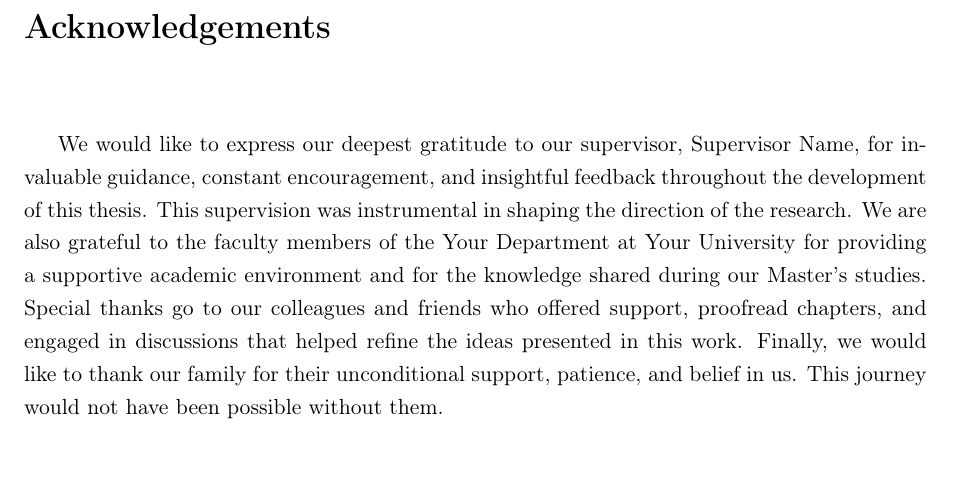
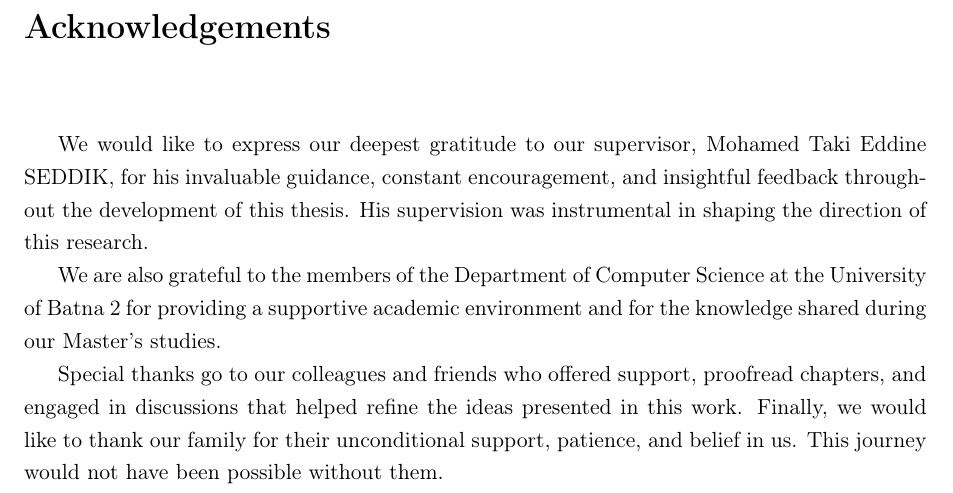
Before and after one commit to muadhbelkacem/c31, a LaTeX thesis (thesis.tex, which reads chapters/front_matter.tex): part of page 5 of 91, cut so that both start at the same text. Compiled offline with pdfLaTeX.

Commit message:
Update Acknowledgements

```diff
--- a/chapters/front_matter.tex
+++ b/chapters/front_matter.tex
@@ -19,7 +19,11 @@ La transformation numérique du marché du travail a augmenté le nombre d'offre
 
 \chapter*{Acknowledgements}
 \addcontentsline{toc}{chapter}{Acknowledgements}
-We would like to express our deepest gratitude to our supervisor, Supervisor Name, for invaluable guidance, constant encouragement, and insightful feedback throughout the development of this thesis. This supervision was instrumental in shaping the direction of the research. We are also grateful to the faculty members of the Your Department at Your University for providing a supportive academic environment and for the knowledge shared during our Master's studies. Special thanks go to our colleagues and friends who offered support, proofread chapters, and engaged in discussions that helped refine the ideas presented in this work. Finally, we would like to thank our family for their unconditional support, patience, and belief in us. This journey would not have been possible without them.
+We would like to express our deepest gratitude to our supervisor, Mohamed Taki Eddine SEDDIK, for his invaluable guidance, constant encouragement, and insightful feedback throughout the development of this thesis. His supervision was instrumental in shaping the direction of this research.
+
+We are also grateful to the members of the Department of Computer Science at the University of Batna 2 for providing a supportive academic environment and for the knowledge shared during our Master’s studies.
+
+Special thanks go to our colleagues and friends who offered support, proofread chapters, and engaged in discussions that helped refine the ideas presented in this work. Finally, we would like to thank our family for their unconditional support, patience, and belief in us. This journey would not have been possible without them.
 
 \tableofcontents
 \listoffigures
```
